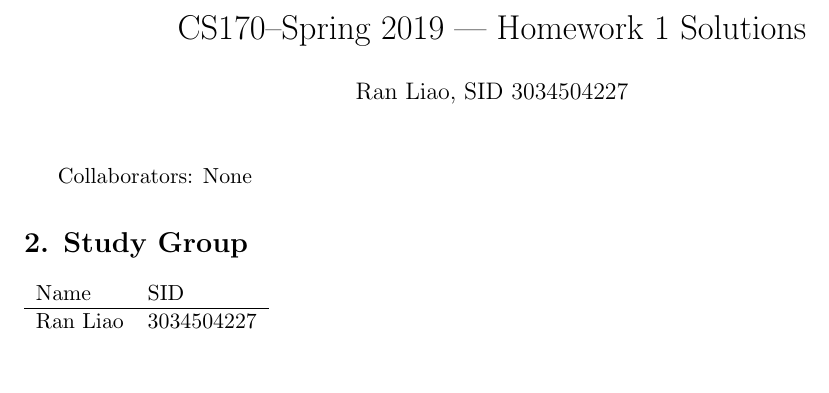
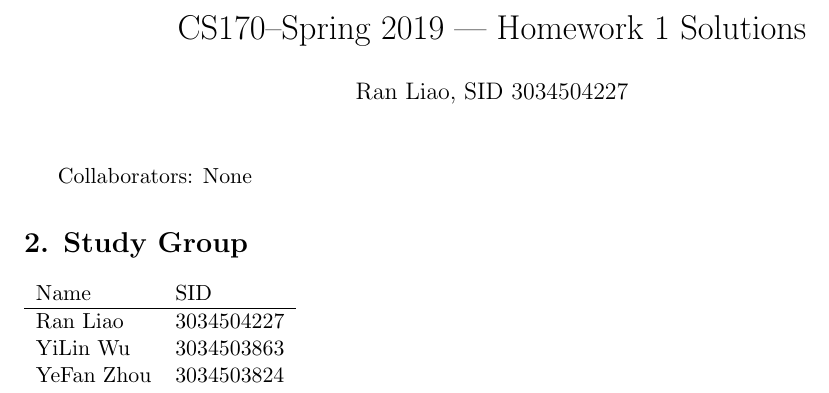
Before and after one commit to LLipter/cs170, a LaTeX problem sheet (homework_1.tex): part of page 1 of 3, cut so that both start at the same text, the shorter picture padded with empty space. Compiled offline with pdfLaTeX.

Commit message:
add study group member

```diff
--- a/homework_1.tex
+++ b/homework_1.tex
@@ -34,6 +34,8 @@ Collaborators: None
 \begin{tabular}{ll}
     Name        &   SID         \\\hline
     Ran Liao    &   3034504227  \\
+    YiLin Wu    &   3034503863  \\
+    YeFan Zhou  &   3034503824
 \end{tabular}
 
 \newpage
```
Also changed, not shown: homework_1.pdf.
